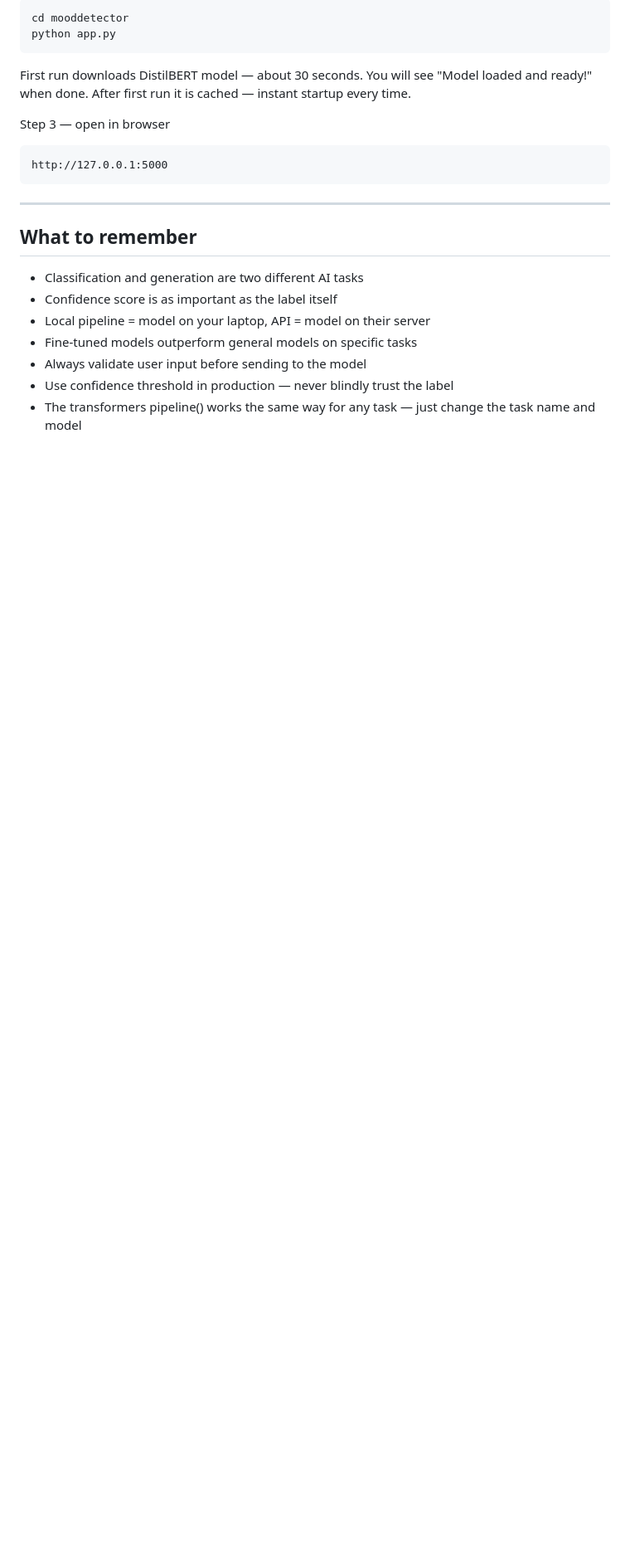
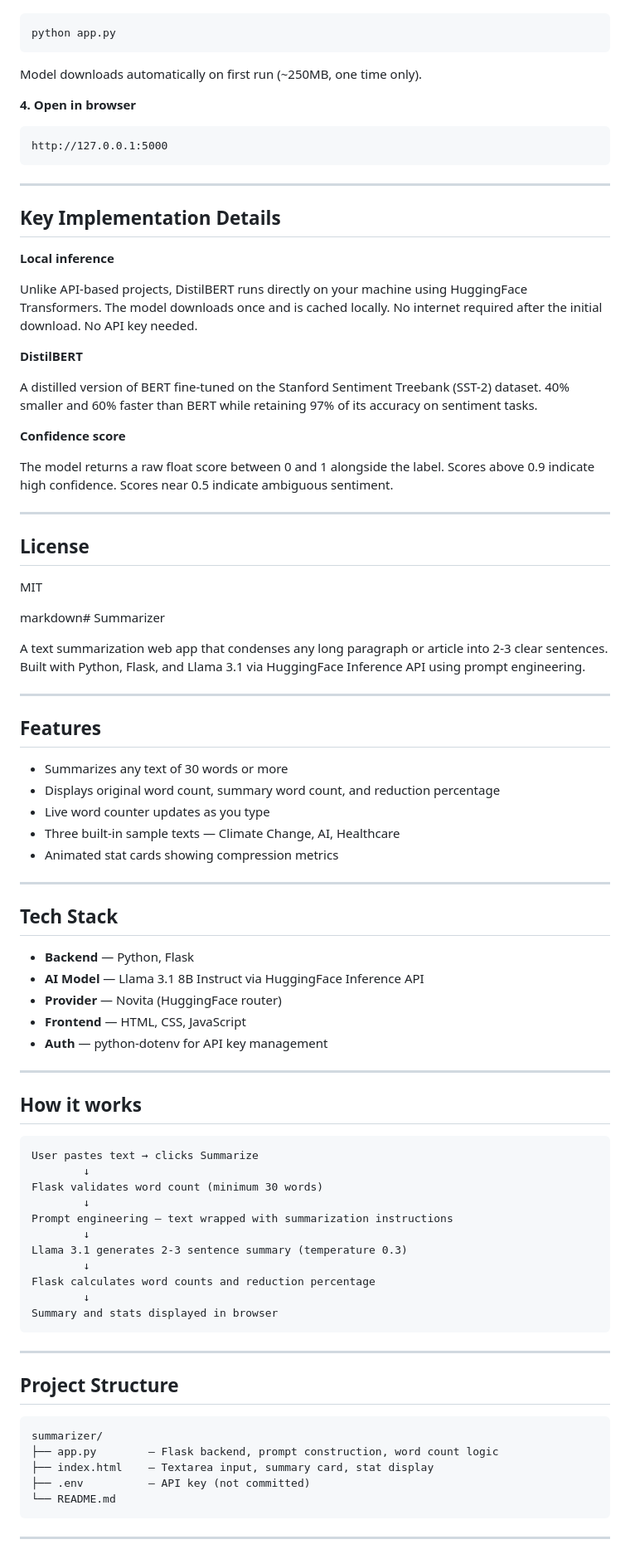
Before and after one commit to NAjamsher/gen-ai-projects, a Markdown page: mooddetector/README.md, the part around one of its changes. Shown at 83% size. Rendered like a GitHub page; blank space fills up the shorter version.

````diff
--- a/mooddetector/README.md
+++ b/mooddetector/README.md
@@ -369,26 +70,98 @@ Step 2 — run the server
 ```bash
-cd mooddetector
 python app.py
 ```
 
-First run downloads DistilBERT model — about 30 seconds.
-You will see "Model loaded and ready!" when done.
-After first run it is cached — instant startup every time.
+Model downloads automatically on first run (~250MB, one time only).
 
-Step 3 — open in browser
+**4. Open in browser**
 ```
 http://127.0.0.1:5000
 ```
 
 ---
 
-## What to remember
+## Key Implementation Details
 
-- Classification and generation are two different AI tasks
-- Confidence score is as important as the label itself
-- Local pipeline = model on your laptop, API = model on their server
-- Fine-tuned models outperform general models on specific tasks
-- Always validate user input before sending to the model
-- Use confidence threshold in production — never blindly trust the label
-- The transformers pipeline() works the same way for any task —
-  just change the task name and model
+**Local inference**
+
+Unlike API-based projects, DistilBERT runs directly on your machine
+using HuggingFace Transformers. The model downloads once and is
+cached locally. No internet required after the initial download.
+No API key needed.
+
+**DistilBERT**
+
+A distilled version of BERT fine-tuned on the Stanford Sentiment
+Treebank (SST-2) dataset. 40% smaller and 60% faster than BERT
+while retaining 97% of its accuracy on sentiment tasks.
+
+**Confidence score**
+
+The model returns a raw float score between 0 and 1 alongside the
+label. Scores above 0.9 indicate high confidence. Scores near 0.5
+indicate ambiguous sentiment.
+
+---
+
+## License
+
+MIT
+
+markdown# Summarizer
+
+A text summarization web app that condenses any long paragraph or
+article into 2-3 clear sentences. Built with Python, Flask, and
+Llama 3.1 via HuggingFace Inference API using prompt engineering.
+
+---
+
+## Features
+
+- Summarizes any text of 30 words or more
+- Displays original word count, summary word count, and reduction percentage
+- Live word counter updates as you type
+- Three built-in sample texts — Climate Change, AI, Healthcare
+- Animated stat cards showing compression metrics
+
+---
+
+## Tech Stack
+
+- **Backend** — Python, Flask
+- **AI Model** — Llama 3.1 8B Instruct via HuggingFace Inference API
+- **Provider** — Novita (HuggingFace router)
+- **Frontend** — HTML, CSS, JavaScript
+- **Auth** — python-dotenv for API key management
+
+---
+
+## How it works
+
+```
+User pastes text → clicks Summarize
+        ↓
+Flask validates word count (minimum 30 words)
+        ↓
+Prompt engineering — text wrapped with summarization instructions
+        ↓
+Llama 3.1 generates 2-3 sentence summary (temperature 0.3)
+        ↓
+Flask calculates word counts and reduction percentage
+        ↓
+Summary and stats displayed in browser
+```
+
+---
+
+## Project Structure
+
+```
+summarizer/
+├── app.py        — Flask backend, prompt construction, word count logic
+├── index.html    — Textarea input, summary card, stat display
+├── .env          — API key (not committed)
+└── README.md
+```
+
+---
+
````
Also changed, not shown: other parts of mooddetector/README.md (+104 -333 lines).
